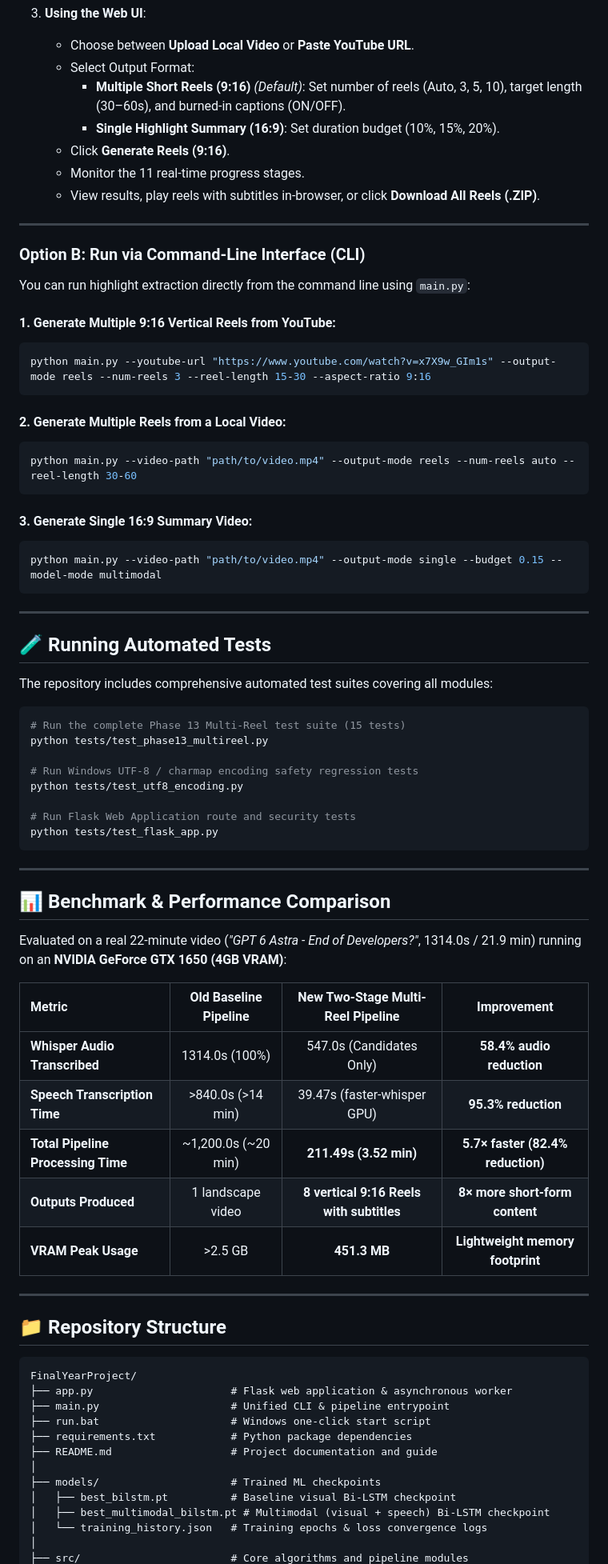
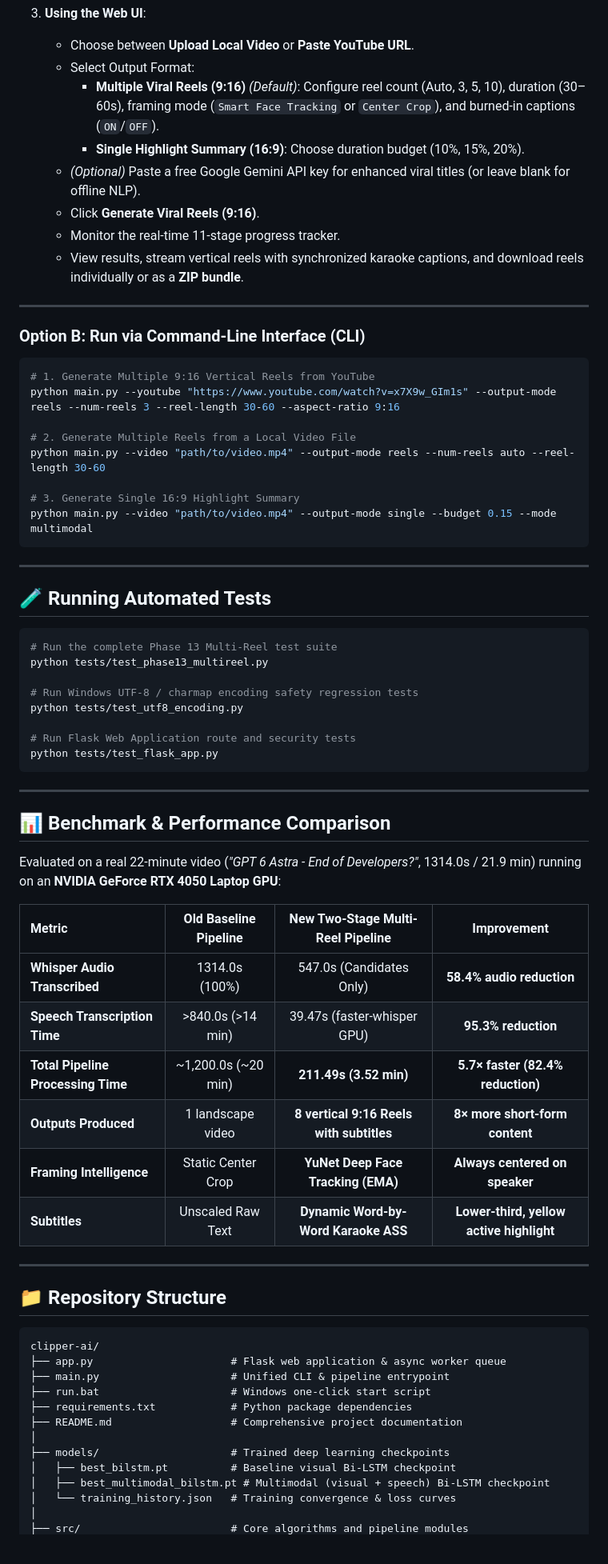
Before and after one commit to Atharva-Chaudhari123/clipper-ai, a Markdown page: README.md, the part around one of its changes. Shown at 80% size. Rendered like a GitHub page; blank space fills up the shorter version.

````diff
--- a/README.md
+++ b/README.md
@@ -148,41 +163,34 @@ pip install -r requirements.txt
 3. **Using the Web UI**:
    - Choose between **Upload Local Video** or **Paste YouTube URL**.
    - Select Output Format:
-     - **Multiple Short Reels (9:16)** *(Default)*: Set number of reels (Auto, 3, 5, 10), target length (30–60s), and burned-in captions (ON/OFF).
-     - **Single Highlight Summary (16:9)**: Set duration budget (10%, 15%, 20%).
-   - Click **Generate Reels (9:16)**.
-   - Monitor the 11 real-time progress stages.
-   - View results, play reels with subtitles in-browser, or click **Download All Reels (.ZIP)**.
+     - **Multiple Viral Reels (9:16)** *(Default)*: Configure reel count (Auto, 3, 5, 10), duration (30–60s), framing mode (`Smart Face Tracking` or `Center Crop`), and burned-in captions (`ON`/`OFF`).
+     - **Single Highlight Summary (16:9)**: Choose duration budget (10%, 15%, 20%).
+   - *(Optional)* Paste a free Google Gemini API key for enhanced viral titles (or leave blank for offline NLP).
+   - Click **Generate Viral Reels (9:16)**.
+   - Monitor the real-time 11-stage progress tracker.
+   - View results, stream vertical reels with synchronized karaoke captions, and download reels individually or as a **ZIP bundle**.
 
 ---
 
 ### Option B: Run via Command-Line Interface (CLI)
 
-You can run highlight extraction directly from the command line using `main.py`:
+```bash
+# 1. Generate Multiple 9:16 Vertical Reels from YouTube
+python main.py --youtube "https://www.youtube.com/watch?v=x7X9w_GIm1s" --output-mode reels --num-reels 3 --reel-length 30-60 --aspect-ratio 9:16
 
-#### 1. Generate Multiple 9:16 Vertical Reels from YouTube:
-```bash
-python main.py --youtube-url "https://www.youtube.com/watch?v=x7X9w_GIm1s" --output-mode reels --num-reels 3 --reel-length 15-30 --aspect-ratio 9:16
-```
+# 2. Generate Multiple Reels from a Local Video File
+python main.py --video "path/to/video.mp4" --output-mode reels --num-reels auto --reel-length 30-60
 
-#### 2. Generate Multiple Reels from a Local Video:
-```bash
-python main.py --video-path "path/to/video.mp4" --output-mode reels --num-reels auto --reel-length 30-60
-```
-
-#### 3. Generate Single 16:9 Summary Video:
-```bash
-python main.py --video-path "path/to/video.mp4" --output-mode single --budget 0.15 --model-mode multimodal
+# 3. Generate Single 16:9 Highlight Summary
+python main.py --video "path/to/video.mp4" --output-mode single --budget 0.15 --mode multimodal
 ```
 
 ---
 
 ## 🧪 Running Automated Tests
 
-The repository includes comprehensive automated test suites covering all modules:
-
 ```bash
-# Run the complete Phase 13 Multi-Reel test suite (15 tests)
+# Run the complete Phase 13 Multi-Reel test suite
 python tests/test_phase13_multireel.py
 
 # Run Windows UTF-8 / charmap encoding safety regression tests
@@ -196,31 +204,32 @@ python tests/test_flask_app.py
 
 ## 📊 Benchmark & Performance Comparison
 
-Evaluated on a real 22-minute video (*"GPT 6 Astra - End of Developers?"*, 1314.0s / 21.9 min) running on an **NVIDIA GeForce GTX 1650 (4GB VRAM)**:
+Evaluated on a real 22-minute video (*"GPT 6 Astra - End of Developers?"*, 1314.0s / 21.9 min) running on an **NVIDIA GeForce RTX 4050 Laptop GPU**:
 
 | Metric | Old Baseline Pipeline | New Two-Stage Multi-Reel Pipeline | Improvement |
-|:---|:---:|:---:|:---:|
+| :--- | :---: | :---: | :---: |
 | **Whisper Audio Transcribed** | 1314.0s (100%) | 547.0s (Candidates Only) | **58.4% audio reduction** |
 | **Speech Transcription Time** | >840.0s (>14 min) | 39.47s (faster-whisper GPU) | **95.3% reduction** |
 | **Total Pipeline Processing Time** | ~1,200.0s (~20 min) | **211.49s (3.52 min)** | **5.7× faster (82.4% reduction)** |
 | **Outputs Produced** | 1 landscape video | **8 vertical 9:16 Reels with subtitles** | **8× more short-form content** |
-| **VRAM Peak Usage** | >2.5 GB | **451.3 MB** | **Lightweight memory footprint** |
+| **Framing Intelligence** | Static Center Crop | **YuNet Deep Face Tracking (EMA)** | **Always centered on speaker** |
+| **Subtitles** | Unscaled Raw Text | **Dynamic Word-by-Word Karaoke ASS** | **Lower-third, yellow active highlight** |
 
 ---
 
 ## 📁 Repository Structure
 
 ```
-FinalYearProject/
-├── app.py                      # Flask web application & asynchronous worker
+clipper-ai/
+├── app.py                      # Flask web application & async worker queue
 ├── main.py                     # Unified CLI & pipeline entrypoint
 ├── run.bat                     # Windows one-click start script
 ├── requirements.txt            # Python package dependencies
-├── README.md                   # Project documentation and guide
+├── README.md                   # Comprehensive project documentation
 │
-├── models/                     # Trained ML checkpoints
+├── models/                     # Trained deep learning checkpoints
 │   ├── best_bilstm.pt          # Baseline visual Bi-LSTM checkpoint
 │   ├── best_multimodal_bilstm.pt # Multimodal (visual + speech) Bi-LSTM checkpoint
-│   └── training_history.json   # Training epochs & loss convergence logs
+│   └── training_history.json   # Training convergence & loss curves
 │
 ├── src/                        # Core algorithms and pipeline modules
````
Also changed, not shown: other parts of README.md (+67 -47 lines).
